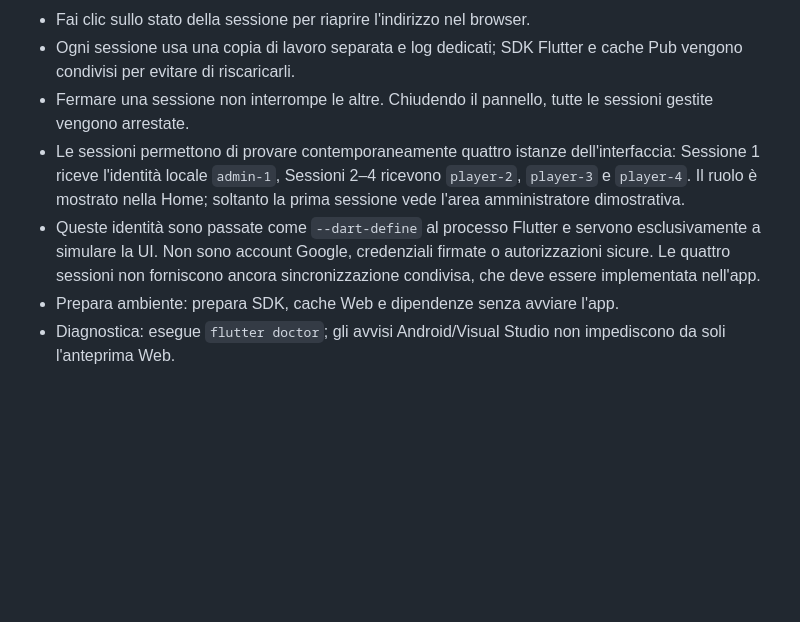
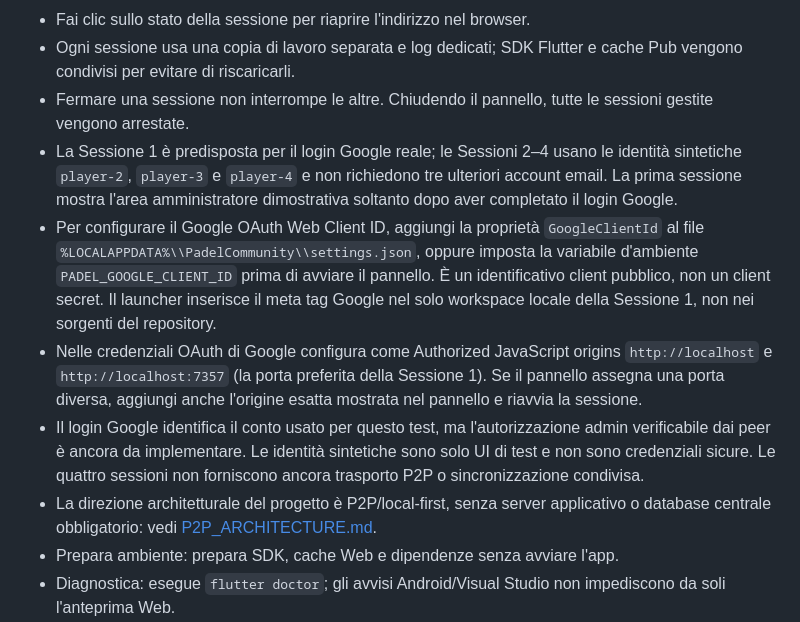
Before and after one commit to pierfrac/padel-community-app, a Markdown page: docs/WINDOWS_FLUTTER_SETUP.md, the part around the change. Rendered like a GitHub page; blank space fills up the shorter version.

Commit message:
Document Google admin test and preserve P2P direction

```diff
--- a/docs/WINDOWS_FLUTTER_SETUP.md
+++ b/docs/WINDOWS_FLUTTER_SETUP.md
@@ -30,8 +30,11 @@ Prima di scaricare, il launcher controlla lo spazio libero e, quando il server c
 - Fai clic sullo stato della sessione per riaprire l'indirizzo nel browser.
 - Ogni sessione usa una copia di lavoro separata e log dedicati; SDK Flutter e cache Pub vengono condivisi per evitare di riscaricarli.
 - Fermare una sessione non interrompe le altre. Chiudendo il pannello, tutte le sessioni gestite vengono arrestate.
-- Le sessioni permettono di provare contemporaneamente quattro istanze dell'interfaccia: Sessione 1 riceve l'identità locale `admin-1`, Sessioni 2–4 ricevono `player-2`, `player-3` e `player-4`. Il ruolo è mostrato nella Home; soltanto la prima sessione vede l'area amministratore dimostrativa.
-- Queste identità sono passate come `--dart-define` al processo Flutter e servono esclusivamente a simulare la UI. Non sono account Google, credenziali firmate o autorizzazioni sicure. Le quattro sessioni non forniscono ancora sincronizzazione condivisa, che deve essere implementata nell'app.
+- La Sessione 1 è predisposta per il login Google reale; le Sessioni 2–4 usano le identità sintetiche `player-2`, `player-3` e `player-4` e non richiedono tre ulteriori account email. La prima sessione mostra l'area amministratore dimostrativa soltanto dopo aver completato il login Google.
+- Per configurare il Google OAuth Web Client ID, aggiungi la proprietà `GoogleClientId` al file `%LOCALAPPDATA%\\PadelCommunity\\settings.json`, oppure imposta la variabile d'ambiente `PADEL_GOOGLE_CLIENT_ID` prima di avviare il pannello. È un identificativo client pubblico, non un client secret. Il launcher inserisce il meta tag Google nel solo workspace locale della Sessione 1, non nei sorgenti del repository.
+- Nelle credenziali OAuth di Google configura come Authorized JavaScript origins `http://localhost` e `http://localhost:7357` (la porta preferita della Sessione 1). Se il pannello assegna una porta diversa, aggiungi anche l'origine esatta mostrata nel pannello e riavvia la sessione.
+- Il login Google identifica il conto usato per questo test, ma l'autorizzazione admin verificabile dai peer è ancora da implementare. Le identità sintetiche sono solo UI di test e non sono credenziali sicure. Le quattro sessioni non forniscono ancora trasporto P2P o sincronizzazione condivisa.
+- La direzione architetturale del progetto è P2P/local-first, senza server applicativo o database centrale obbligatorio: vedi [P2P_ARCHITECTURE.md](P2P_ARCHITECTURE.md).
 - Prepara ambiente: prepara SDK, cache Web e dipendenze senza avviare l'app.
 - Diagnostica: esegue `flutter doctor`; gli avvisi Android/Visual Studio non impediscono da soli l'anteprima Web.
 - Strumenti avanzati: Verifica tutto, Build Web, Analisi codice, Test e Formatta codice.
```
